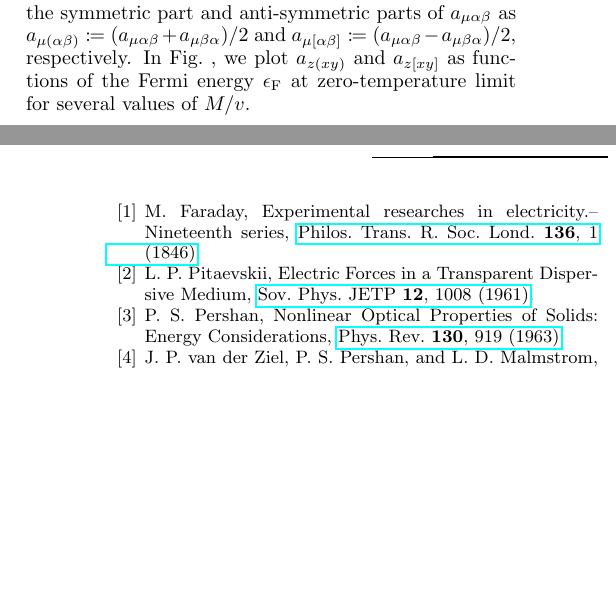
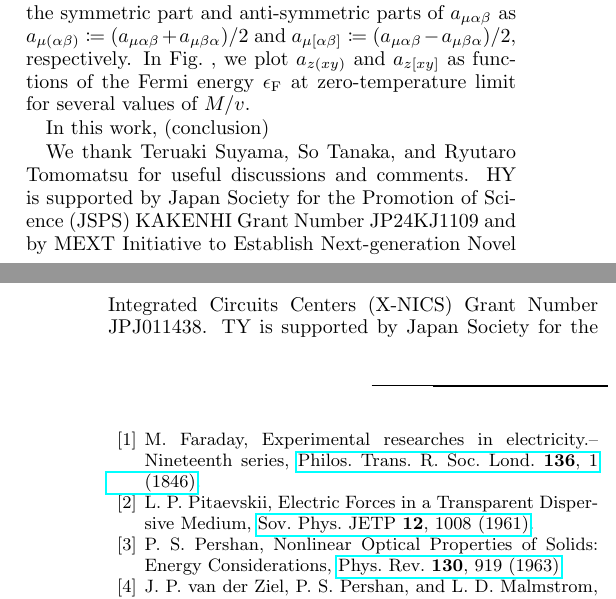
Before and after one commit to Yoshida-Hiroki/IFE_manuscript, a LaTeX paper (IFE_YY_240410.tex): two parts of the columns of pages 3 and 4 of 4, joined at a grey line, cut so that both start at the same text, the shorter picture padded with empty space. Compiled offline with pdfLaTeX.

Commit message:
acknowledgements added

```diff
--- a/IFE_YY_240410.tex
+++ b/IFE_YY_240410.tex
@@ -137,6 +137,11 @@ where $\epsilon = \sqrt{k_x^2+k_y^2+(M/v)^2}$ and $\alpha,\beta,\mu$, and $\nu$
 
 Next, we investigate the dependence of the coefficient as a function of $M/v$ and estimate the magnitude of the IFE. As we can see in Eq.~\eqref{eq:quadrupole_density}, $a_{zxy}$ and $a_{zyx}$ are non-zero and others are zero for the current model. We define the symmetric part and anti-symmetric parts of $a_{\mu\alpha\beta}$ as $a_{\mu(\alpha\beta)}\coloneqq (a_{\mu\alpha\beta}+a_{\mu\beta\alpha})/2$ and $a_{\mu[\alpha\beta]}\coloneqq (a_{\mu\alpha\beta}-a_{\mu\beta\alpha})/2$, respectively. In Fig.~, we plot $a_{z(xy)}$ and $a_{z[xy]}$ as functions of the Fermi energy $\epsilon_\mathrm{F}$ at zero-temperature limit for several values of $M/v$.
 
+
+In this work, (conclusion)
+
+We thank Teruaki Suyama, So Tanaka, and Ryutaro Tomomatsu for useful discussions and comments. HY is supported by Japan Society for the Promotion of Science (JSPS) KAKENHI Grant Number JP24KJ1109 and by MEXT Initiative to Establish Next-generation Novel Integrated Circuits Centers (X-NICS) Grant Number JPJ011438. TY is supported by Japan Society for the Promotion of Science (JSPS) KAKENHI Grant Numbers 25K07221 and JP30578216.
+
 \bibliography{IFE.bib}
 
 \end{document}
```
Also changed, not shown: IFE_YY_240410.pdf, 3 other files.
